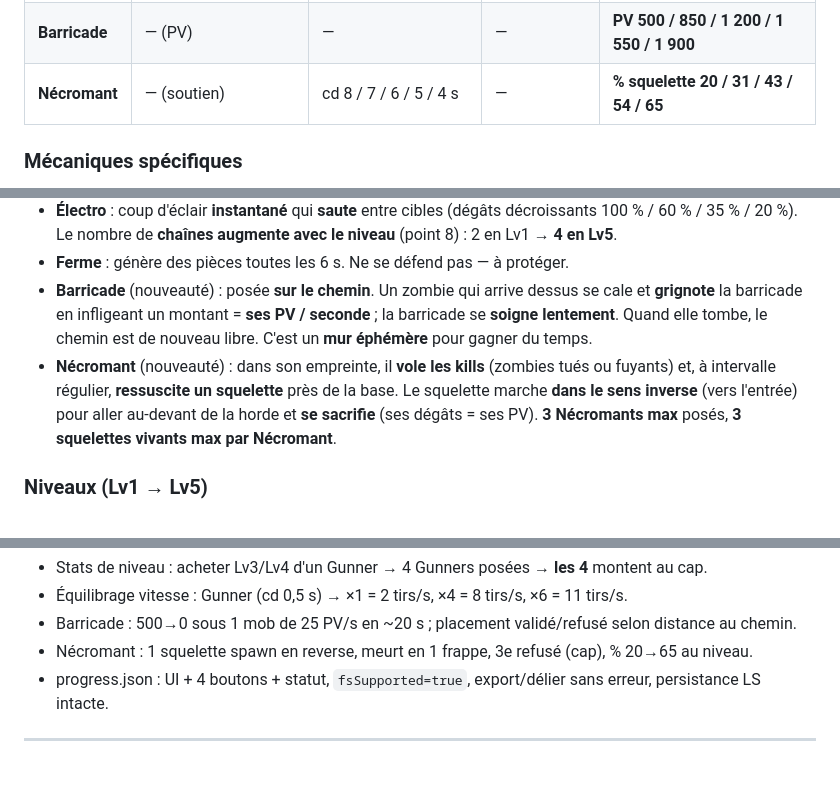
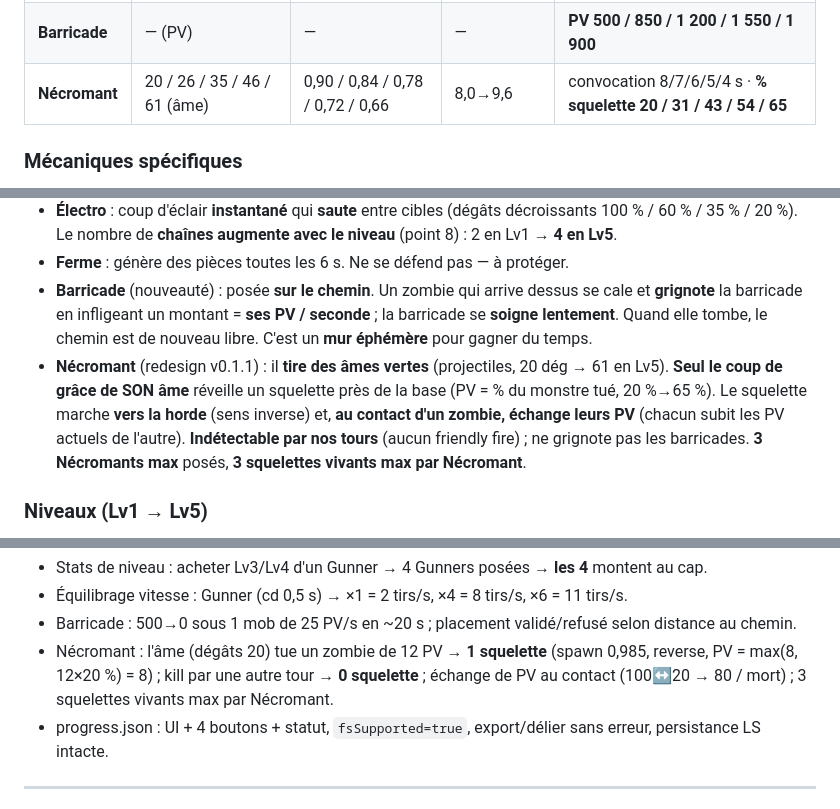
Before and after one commit to VirgileZZZ/Tower-Defense, a Markdown page: README.md, 3 parts joined by grey strips. Rendered like a GitHub page; blank space fills up the shorter version.

```diff
--- a/README.md
+++ b/README.md
@@ -158,7 +158,7 @@ Formules (détail dans [Architecture](#-architecture-du-code)) :
 | **Mine** | 45 / 61 / 83 / 113 / 154 | — (à l'impact) | rayon 2,2→3,2 | +dégâts, +rayon |
 | **Ferme** | — (économie) | 6 s / cycle | — | revenu 7 / 11 / 14 / 18 / 21 🪙 |
 | **Barricade** | — (PV) | — | — | **PV 500 / 850 / 1 200 / 1 550 / 1 900** |
-| **Nécromant** | — (soutien) | cd 8 / 7 / 6 / 5 / 4 s | — | **% squelette 20 / 31 / 43 / 54 / 65** |
+| **Nécromant** | 20 / 26 / 35 / 46 / 61 (âme) | 0,90 / 0,84 / 0,78 / 0,72 / 0,66 | 8,0→9,6 | convocation 8/7/6/5/4 s · **% squelette 20 / 31 / 43 / 54 / 65** |
 
 ### Mécaniques spécifiques
 - **Gunner / Sniper / Minigun** (tir simple) : projectile physique (balle / traceur). Le Sniper a une balle quasi instantanée (vitesse 90).
@@ -169,7 +169,7 @@ Formules (détail dans [Architecture](#-architecture-du-code)) :
 - **Électro** : coup d'éclair **instantané** qui **saute** entre cibles (dégâts décroissants 100 % / 60 % / 35 % / 20 %). Le nombre de **chaînes augmente avec le niveau** (point 8) : 2 en Lv1 → **4 en Lv5**.
 - **Ferme** : génère des pièces toutes les 6 s. Ne se défend pas — à protéger.
 - **Barricade** (nouveauté) : posée **sur le chemin**. Un zombie qui arrive dessus se cale et **grignote** la barricade en infligeant un montant = **ses PV / seconde** ; la barricade se **soigne lentement**. Quand elle tombe, le chemin est de nouveau libre. C'est un **mur éphémère** pour gagner du temps.
-- **Nécromant** (nouveauté) : dans son empreinte, il **vole les kills** (zombies tués ou fuyants) et, à intervalle régulier, **ressuscite un squelette** près de la base. Le squelette marche **dans le sens inverse** (vers l'entrée) pour aller au-devant de la horde et **se sacrifie** (ses dégâts = ses PV). **3 Nécromants max** posés, **3 squelettes vivants max par Nécromant**.
+- **Nécromant** (redesign v0.1.1) : il **tire des âmes vertes** (projectiles, 20 dég → 61 en Lv5). **Seul le coup de grâce de SON âme** réveille un squelette près de la base (PV = % du monstre tué, 20 %→65 %). Le squelette marche **vers la horde** (sens inverse) et, **au contact d'un zombie, échange leurs PV** (chacun subit les PV actuels de l'autre). **Indétectable par nos tours** (aucun friendly fire) ; ne grignote pas les barricades. **3 Nécromants max** posés, **3 squelettes vivants max par Nécromant**.
 
 ### Niveaux (Lv1 → Lv5)
 - Plafond de départ : **Lv2** pour chaque tour. Les paliers **Lv3 / Lv4 / Lv5** s'achètent dans la Boutique (« Niveaux avancés »), **par type de tour** : **1 200 / 3 000 / 7 000 🪙** (séquentiel : Lv3 avant Lv4, Lv4 avant Lv5).
@@ -420,7 +421,7 @@ icades, squelettes, horloge…). Le **build de production doit rester propre** (
 - Stats de niveau : acheter Lv3/Lv4 d'un Gunner → 4 Gunners posées → **les 4** montent au cap.
 - Équilibrage vitesse : Gunner (cd 0,5 s) → ×1 = 2 tirs/s, ×4 = 8 tirs/s, ×6 = 11 tirs/s.
 - Barricade : 500→0 sous 1 mob de 25 PV/s en ~20 s ; placement validé/refusé selon distance au chemin.
-- Nécromant : 1 squelette spawn en reverse, meurt en 1 frappe, 3e refusé (cap), % 20→65 au niveau.
+- Nécromant : l'âme (dégâts 20) tue un zombie de 12 PV → **1 squelette** (spawn 0,985, reverse, PV = max(8, 12×20 %) = 8) ; kill par une autre tour → **0 squelette** ; échange de PV au contact (100↔20 → 80 / mort) ; 3 squelettes vivants max par Nécromant.
 - progress.json : UI + 4 boutons + statut, `fsSupported=true`, export/délier sans erreur, persistance LS intacte.
 
 ---
```
Also changed, not shown: other parts of README.md (+8 -6 lines).
